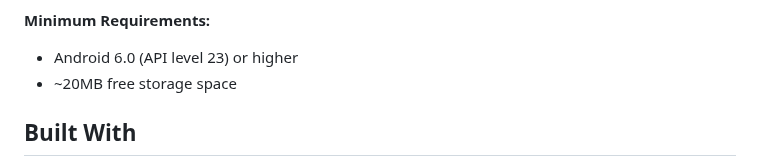
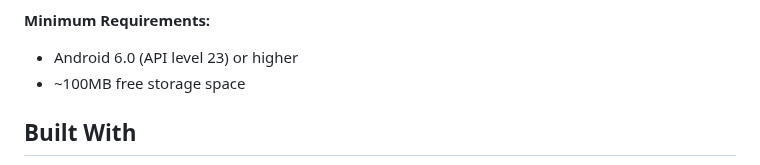
Before and after one commit to KishiEdward/Notes_App_UAS, a Markdown page: README.md, the part around one of its changes. Rendered like a GitHub page.

```diff
--- a/README.md
+++ b/README.md
@@ -90,7 +90,7 @@ Download versi terbaru aplikasi Notes App:
 
 **Minimum Requirements:**
 - Android 6.0 (API level 23) or higher
-- ~20MB free storage space
+- ~100MB free storage space
 
 ## Built With
 
```
Also changed, not shown: other parts of README.md (+1 -1 lines).
